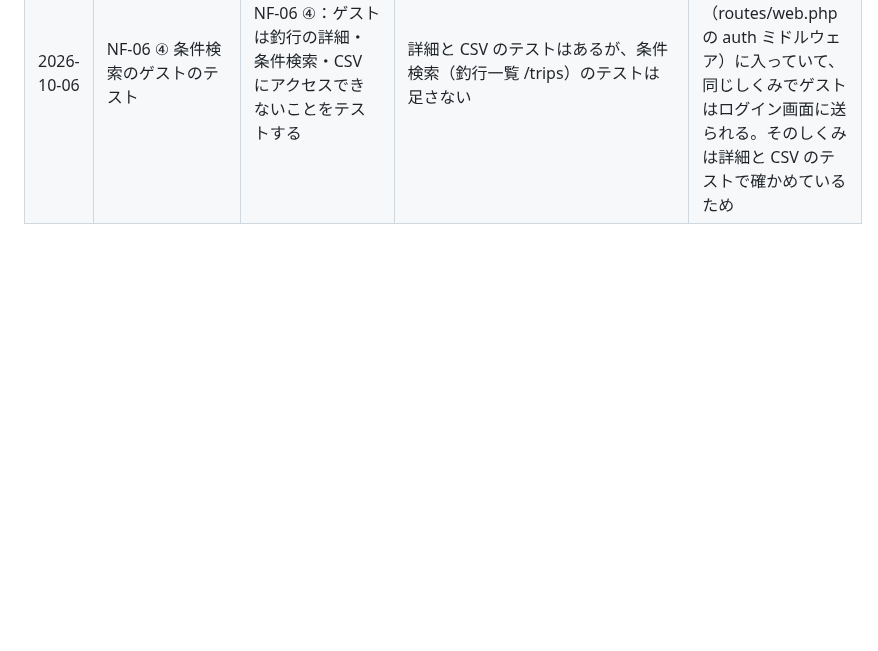
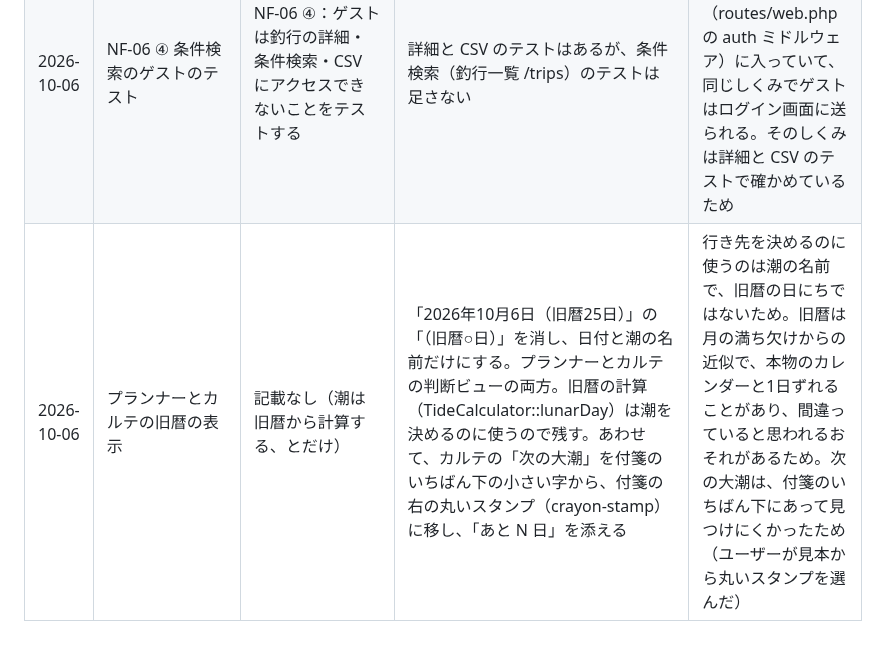
Before and after one commit to kazuyuki-a-dev/fishing-log, a Markdown page: docs/decisions.md, the part around the change. Rendered like a GitHub page; blank space fills up the shorter version.

```diff
--- a/docs/decisions.md
+++ b/docs/decisions.md
@@ -204,3 +204,4 @@
 | 2026-10-06 | 釣り場一覧の釣果数と並べ替え | PG06：最後に行った日・釣行回数・釣果数を一覧表示し、最後に行った日順と釣果数順で並べ替え | 「自分の釣行 N 回・釣果 M 匹」と最後に行った日を出し、「名前順（初め）／最後に行った日順（行っていない釣り場は後ろ）／釣果数順」で並べ替えられるようにする。数えるのは自分の記録だけ。並べ替えはログインした人だけ（ゲストは名前順） | 総点検で、釣果数と並べ替えが抜けていたのが見つかったため。自分の行った釣り場やよく釣れる釣り場を、すぐ見つけられるようにするため。ゲストは自分の記録がないので、並べ替えても意味がないため |
 | 2026-10-06 | 釣り場のメモ（spots.notes）を見せる人 | テーブル定義：釣り場全体のメモ（だれに見せるかは記載なし） | カルテで、登録した本人にだけ「自分のメモ」として見せる。入力欄に「自分にだけ見えます。みんなに伝えたいことは現地情報のメモに」と書く | 本人だけが書けるのに、どこにも表示されていなかったため（総点検で見つけた）。釣行のメモも本人だけに見せているので、そろえるため。みんなに伝えたいことは、もうある現地情報のメモに書けるため |
 | 2026-10-06 | NF-06 ④ 条件検索のゲストのテスト | NF-06 ④：ゲストは釣行の詳細・条件検索・CSV にアクセスできないことをテストする | 詳細と CSV のテストはあるが、条件検索（釣行一覧 /trips）のテストは足さない | /trips は詳細・CSV と同じ「ログインが必要なグループ」（routes/web.php の auth ミドルウェア）に入っていて、同じしくみでゲストはログイン画面に送られる。そのしくみは詳細と CSV のテストで確かめているため |
+| 2026-10-06 | プランナーとカルテの旧暦の表示 | 記載なし（潮は旧暦から計算する、とだけ） | 「2026年10月6日（旧暦25日）」の「（旧暦○日）」を消し、日付と潮の名前だけにする。プランナーとカルテの判断ビューの両方。旧暦の計算（TideCalculator::lunarDay）は潮を決めるのに使うので残す。あわせて、カルテの「次の大潮」を付箋のいちばん下の小さい字から、付箋の右の丸いスタンプ（crayon-stamp）に移し、「あと N 日」を添える | 行き先を決めるのに使うのは潮の名前で、旧暦の日にちではないため。旧暦は月の満ち欠けからの近似で、本物のカレンダーと1日ずれることがあり、間違っていると思われるおそれがあるため。次の大潮は、付箋のいちばん下にあって見つけにくかったため（ユーザーが見本から丸いスタンプを選んだ） |
```
Also changed, not shown: CLAUDE.md (+1 -1 lines), README.md (+1 -1 lines), docs/images/screen-karte.png, docs/images/screen-mobile-karte.png, docs/images/screen-planner.png.
